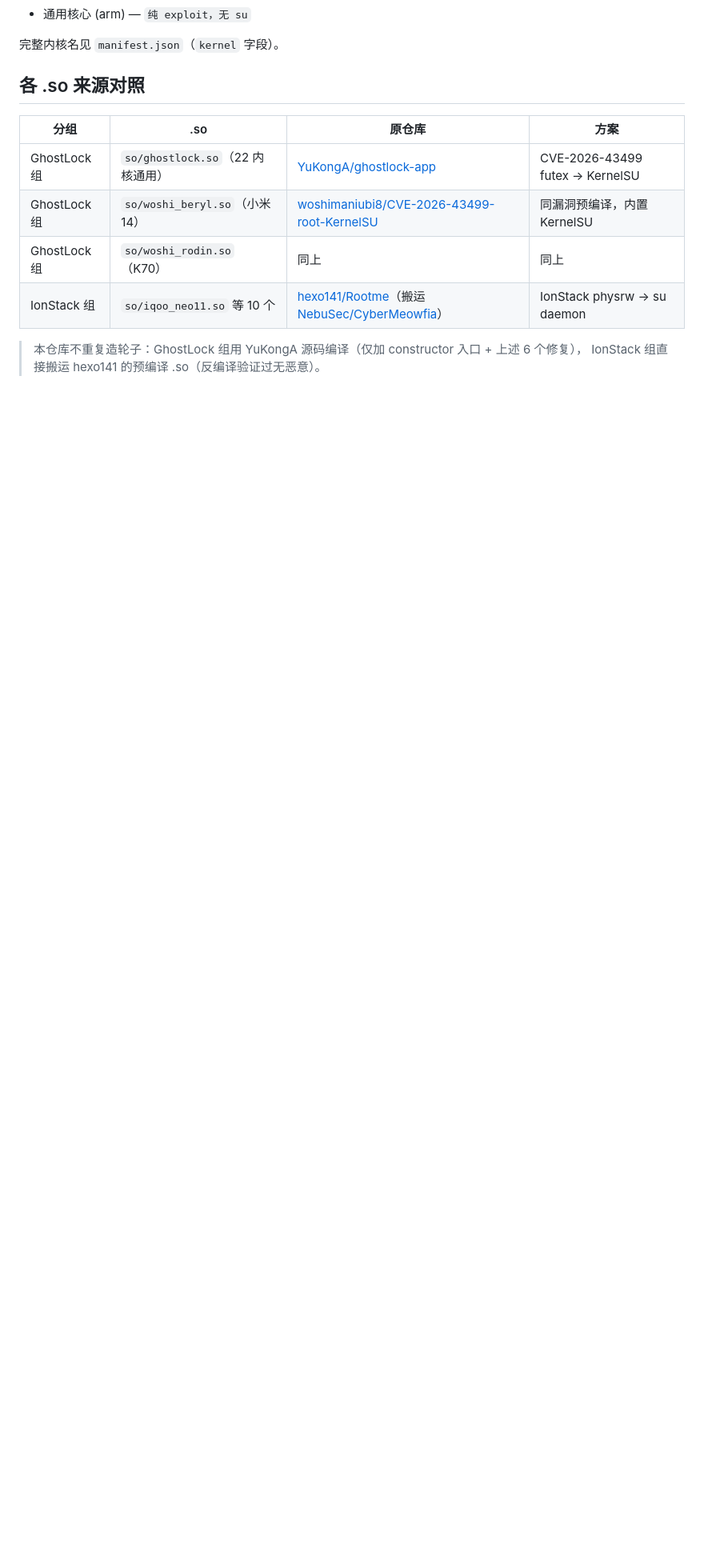
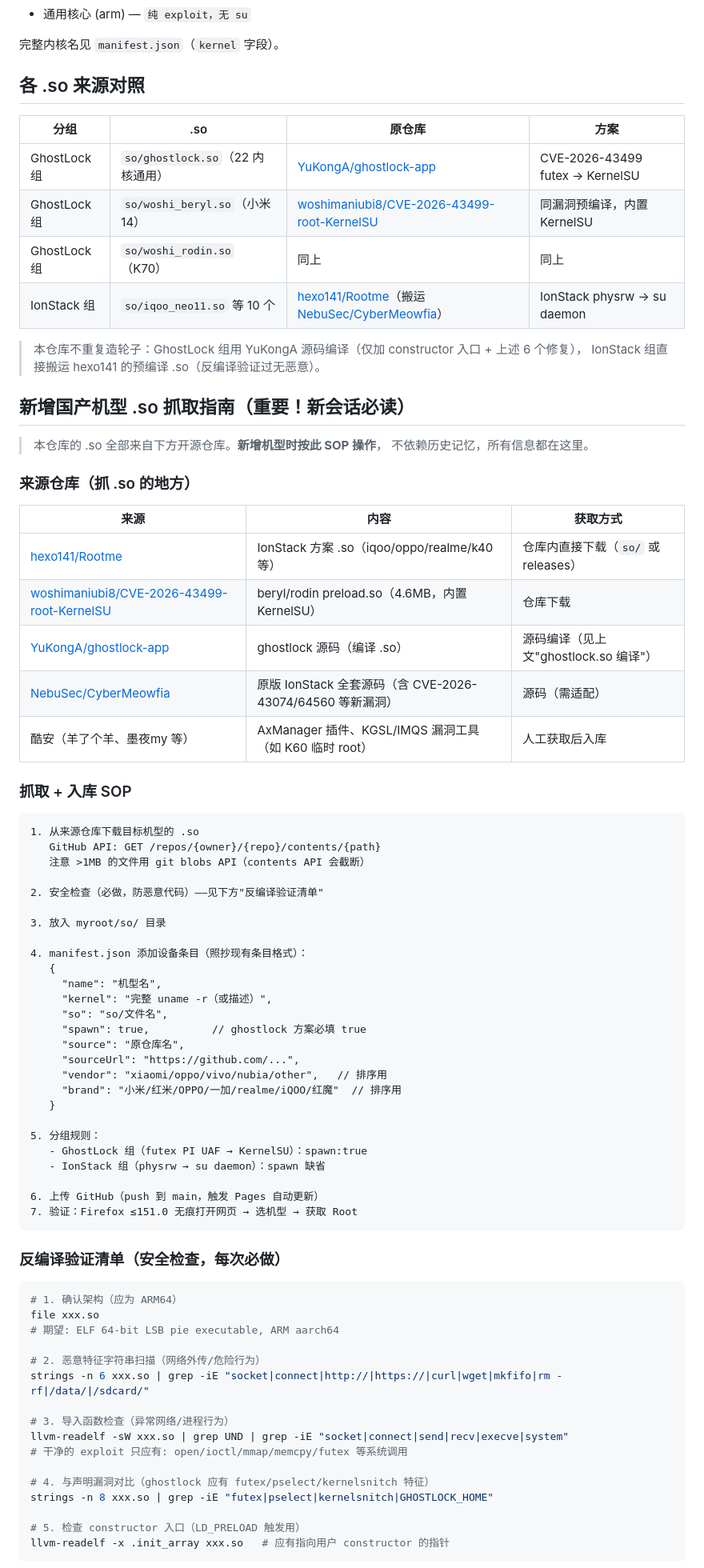
Before and after one commit to d1667018881/myroot, a Markdown page: README.md, the part around one of its changes. Shown at 80% size. Drawn GitHub-style; blank space fills up the shorter version.

Commit message:
README: add .so sourcing SOP + security checklist + confirmed vuln facts (memory-independent)

````diff
--- a/README.md
+++ b/README.md
@@ -217,3 +217,70 @@ ghostlock.so **内置 22 个内核偏移表**，运行时按 `uname -r` 自动
 > 本仓库不重复造轮子：GhostLock 组用 YuKongA 源码编译（仅加 constructor 入口 + 上述 6 个修复），
 > IonStack 组直接搬运 hexo141 的预编译 .so（反编译验证过无恶意）。
 
+## 新增国产机型 .so 抓取指南（重要！新会话必读）
+
+> 本仓库的 .so 全部来自下方开源仓库。**新增机型时按此 SOP 操作**，
+> 不依赖历史记忆，所有信息都在这里。
+
+### 来源仓库（抓 .so 的地方）
+
+| 来源 | 内容 | 获取方式 |
+|------|------|---------|
+| [hexo141/Rootme](https://github.com/hexo141/Rootme) | IonStack 方案 .so（iqoo/oppo/realme/k40 等） | 仓库内直接下载（`so/` 或 releases） |
+| [woshimaniubi8/CVE-2026-43499-root-KernelSU](https://github.com/woshimaniubi8/CVE-2026-43499-root-KernelSU) | beryl/rodin preload.so（4.6MB，内置 KernelSU） | 仓库下载 |
+| [YuKongA/ghostlock-app](https://github.com/YuKongA/ghostlock-app) | ghostlock 源码（编译 .so） | 源码编译（见上文"ghostlock.so 编译"） |
+| [NebuSec/CyberMeowfia](https://github.com/NebuSec/CyberMeowfia) | 原版 IonStack 全套源码（含 CVE-2026-43074/64560 等新漏洞） | 源码（需适配） |
+| 酷安（羊了个羊、墨夜my 等） | AxManager 插件、KGSL/IMQS 漏洞工具（如 K60 临时 root） | 人工获取后入库 |
+
+### 抓取 + 入库 SOP
+
+```
+1. 从来源仓库下载目标机型的 .so
+   GitHub API: GET /repos/{owner}/{repo}/contents/{path}
+   注意 >1MB 的文件用 git blobs API（contents API 会截断）
+
+2. 安全检查（必做，防恶意代码）——见下方"反编译验证清单"
+
+3. 放入 myroot/so/ 目录
+
+4. manifest.json 添加设备条目（照抄现有条目格式）：
+   {
+     "name": "机型名",
+     "kernel": "完整 uname -r（或描述）",
+     "so": "so/文件名",
+     "spawn": true,          // ghostlock 方案必填 true
+     "source": "原仓库名",
+     "sourceUrl": "https://github.com/...",
+     "vendor": "xiaomi/oppo/vivo/nubia/other",   // 排序用
+     "brand": "小米/红米/OPPO/一加/realme/iQOO/红魔"  // 排序用
+   }
+
+5. 分组规则：
+   - GhostLock 组（futex PI UAF → KernelSU）：spawn:true
+   - IonStack 组（physrw → su daemon）：spawn 缺省
+
+6. 上传 GitHub（push 到 main，触发 Pages 自动更新）
+7. 验证：Firefox ≤151.0 无痕打开网页 → 选机型 → 获取 Root
+```
+
+### 反编译验证清单（安全检查，每次必做）
+
+```bash
+# 1. 确认架构（应为 ARM64）
+file xxx.so
+# 期望: ELF 64-bit LSB pie executable, ARM aarch64
+
+# 2. 恶意特征字符串扫描（网络外传/危险行为）
+strings -n 6 xxx.so | grep -iE "socket|connect|http://|https://|curl|wget|mkfifo|rm -rf|/data/|/sdcard/"
+
+# 3. 导入函数检查（异常网络/进程行为）
+llvm-readelf -sW xxx.so | grep UND | grep -iE "socket|connect|send|recv|execve|system"
+# 干净的 exploit 只应有: open/ioctl/mmap/memcpy/futex 等系统调用
+
+# 4. 与声明漏洞对比（ghostlock 应有 futex/pselect/kernelsnitch 特征）
+strings -n 8 xxx.so | grep -iE "futex|pselect|kernelsnitch|GHOSTLOCK_HOME"
+
+# 5. 检查 constructor 入口（LD_PRELOAD 触发用）
+llvm-readelf -x .init_array xxx.so   # 应有指向用户 constructor 的指针
+```
+
````
Also changed, not shown: other parts of README.md (+18 -0 lines).
